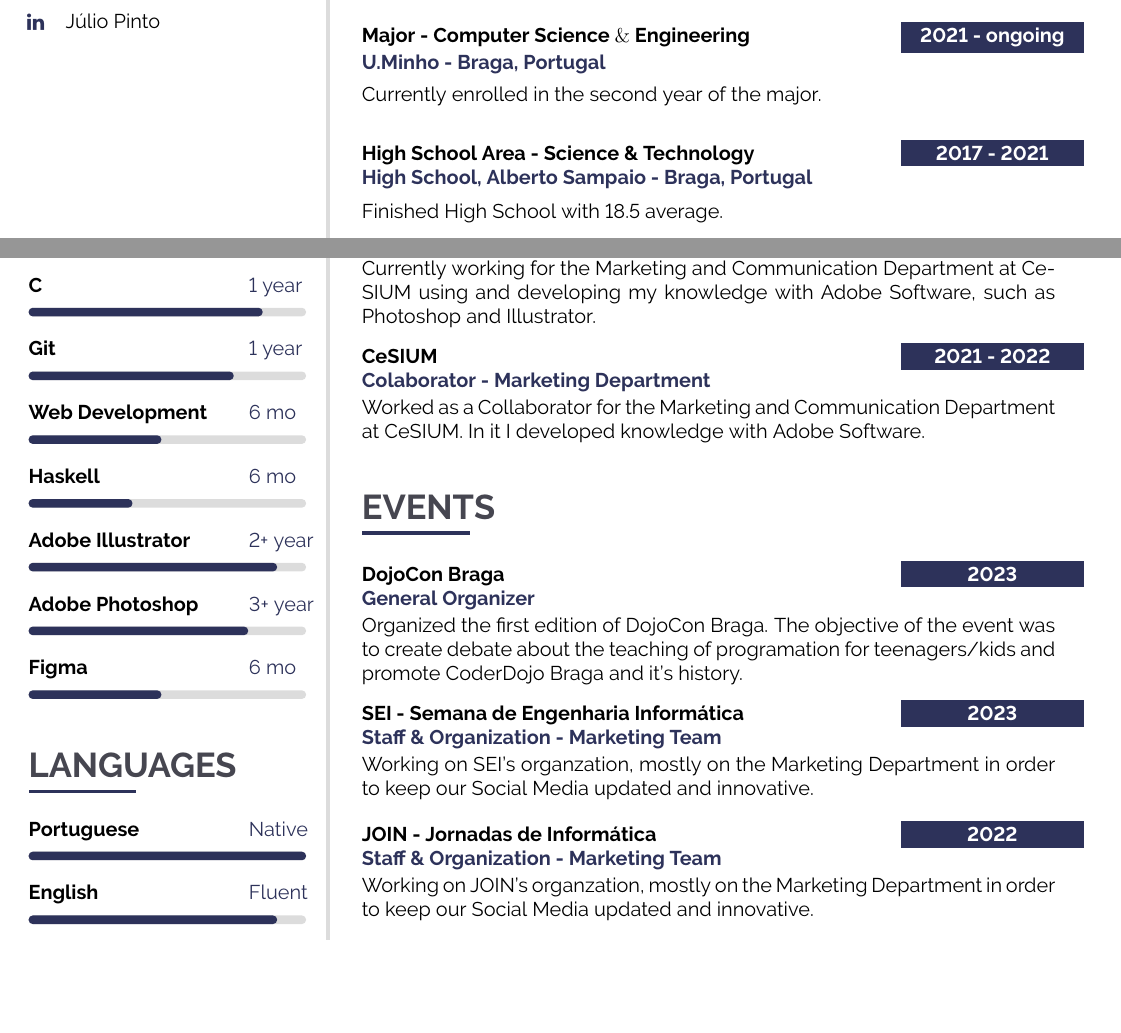
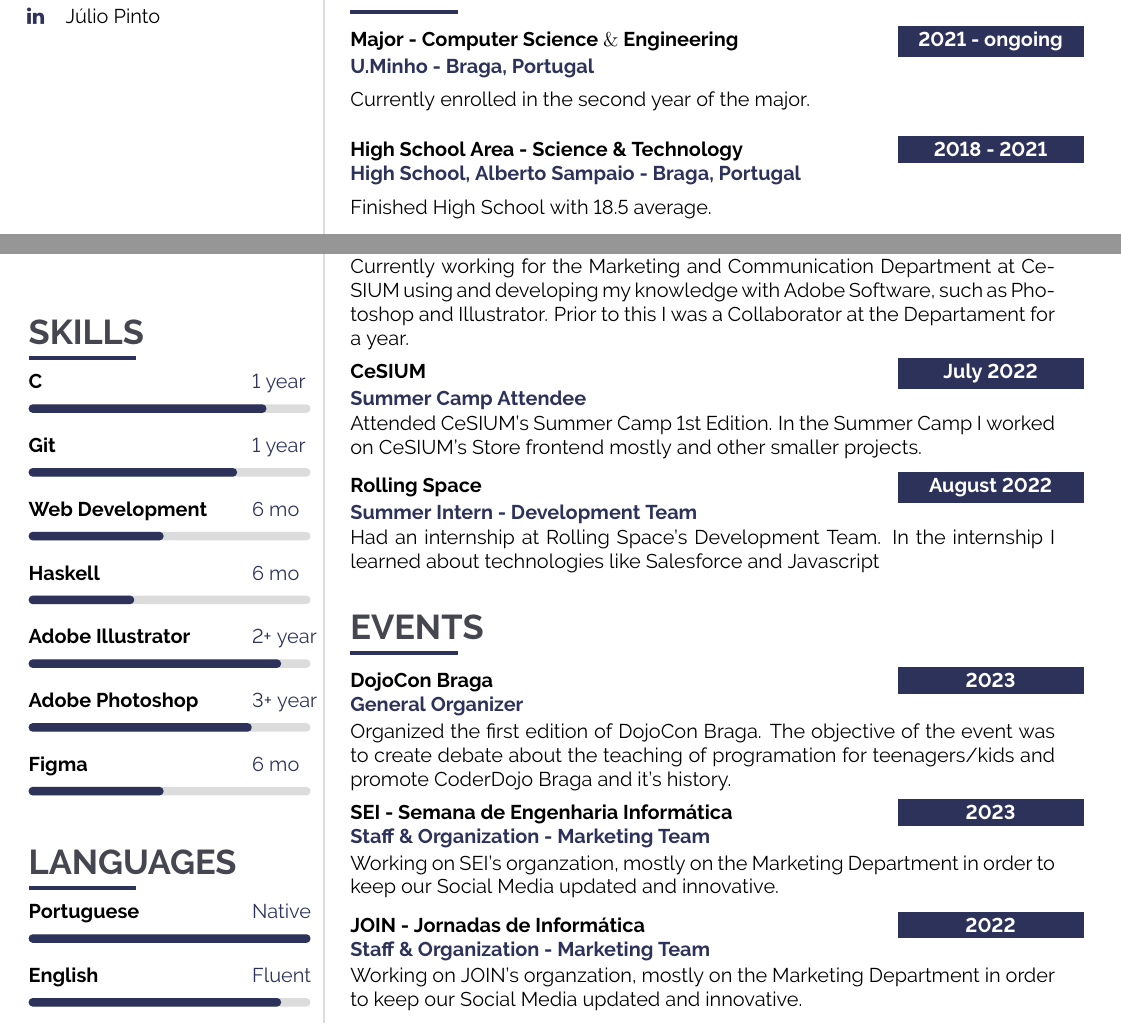
Before and after one commit to JulioJPinto/curriculum, a LaTeX CV (curriculum.tex): two parts of the page, joined at a grey line, cut so that both start at the same text, the shorter picture padded with empty space. Compiled offline with pdfLaTeX.

```diff
--- a/curriculum.tex
+++ b/curriculum.tex
@@ -204,8 +204,9 @@
 	\vspace{14pt}
 	\cvtext{
 		\textbf{\LARGE{\textcolor{darkcol}{\uppercase{#1}}}}\\[-4pt]
-		\textcolor{maincol}{ \rule{0.1\textwidth}{2pt} } \\
+		\textcolor{maincol}{ \rule{0.1\textwidth}{2pt} }
 	}
+    \vspace{5pt}
 }
 
 %----------------------------------------------------------------------------------------
@@ -260,10 +261,10 @@
 	}
 
 	\ifthenelse{\isempty{#5}}{}{
-		\vspace{4pt}
+		\vspace{1pt}
 		{#5}
 	}
- \vspace{2pt}
+ \vspace{1pt}
 }
 
 %----------------------------------------------------------------------------------------
@@ -286,7 +287,7 @@
 		\cvtext{{ \textcolor{darkcol} {#3} }}\\
 	}
 
-	\cvtext{#4}\\[14pt]
+	\cvtext{#4}\\[6pt]
 }
 
 %---------------------------------------------------------------------------------------
@@ -400,11 +401,11 @@
 \vfill\null
 
 \cvevent
-	{\textbf{2017 - 2021}}
+	{\textbf{2018 - 2021}}
 	{High School Area - Science \& Technology}
 	{High School, Alberto Sampaio - Braga, Portugal}
 	{Finished High School with 18.5 average.}
- \vfill\null
+\vfill\null
 
 \cvevent
 	{\textbf{2017 - 2020}}
@@ -450,17 +451,23 @@
 	{\textbf{2022 - ongoing}}
 	{CeSIUM}
 	{Co Director - Marketing Department}
-	{Currently working for the Marketing and Communication Department at CeSIUM using and developing my knowledge with Adobe Software, such as Photoshop and Illustrator.}
+	{Currently working for the Marketing and Communication Department at CeSIUM using and developing my knowledge with Adobe Software, such as Photoshop and Illustrator. Prior to this I was a Collaborator at the Departament for a year.}
 \vfill\null
 
 \cvevent
-	{\textbf{2021 - 2022}}
+	{\textbf{July 2022}}
 	{CeSIUM}
-	{Colaborator - Marketing Department}
-	{Worked as a Collaborator for the Marketing and Communication Department at CeSIUM. In it I developed knowledge with Adobe Software.}
+	{Summer Camp Attendee}
+	{Attended CeSIUM's Summer Camp 1st Edition. In the Summer Camp I worked on CeSIUM's Store frontend mostly and other smaller projects.}
 \vfill\null
 
+\cvevent
+    {\textbf{August 2022}}
+    {Rolling Space}
+    {Summer Intern - Development Team}
+    {Had an internship at Rolling Space's Development Team. In the internship I learned about technologies like Salesforce and Javascript}
 \vfill\null
+
 \cvsection{Events}
 
 \cvevent
```
Also changed, not shown: curriculum-julio.pdf (added), julio-curriculum.pdf (deleted), curriculum.tex (14 more changed lines).
